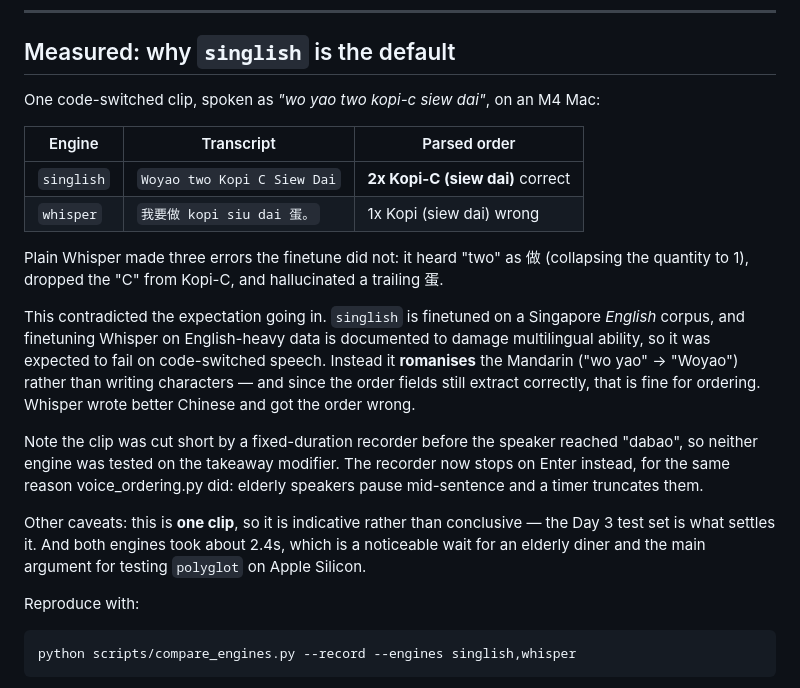
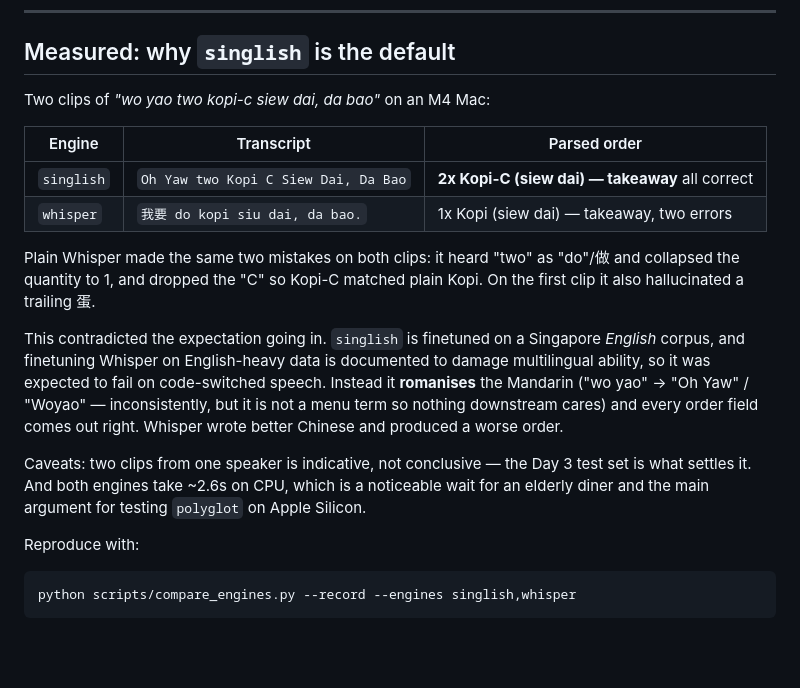
Before and after one commit to Jiexun-Ke/voice-ordering-elderly, a Markdown page: README_stt.md, the part around the change. Rendered like a GitHub page; blank space fills up the shorter version.

Commit message:
Update the measured comparison with a complete clip
The earlier clip was truncated before "dabao", so the takeaway modifier went
untested. Re-run with the press-Enter recorder, and the result reproduces:

  singlish  "Oh Yaw two Kopi C Siew Dai, Da Bao"
            -> 2x Kopi-C (siew dai) — takeaway     every field correct
  whisper   "我要 do kopi siu dai, da bao."
            -> 1x Kopi (siew dai) — takeaway       quantity and item wrong

Plain Whisper made the same two errors on both clips: "two" heard as "do"/做
collapsing the quantity to 1, and the "C" dropped so Kopi-C matched plain
Kopi. Two independent clips with the same pattern is evidence rather than a
single data point, so the singlish default now rests on measurement.

Co-Authored-By: Claude Opus 5 <noreply@anthropic.com>
Claude-Session: https://claude.ai/code/session_018DAr9rth4BsDkhnwehoq33

```diff
--- a/README_stt.md
+++ b/README_stt.md
@@ -125,34 +125,29 @@ Also: `GET /health`, `GET /catalogue?name=hawker`
 
 ## Measured: why `singlish` is the default
 
-One code-switched clip, spoken as *"wo yao two kopi-c siew dai"*, on an M4 Mac:
+Two clips of *"wo yao two kopi-c siew dai, da bao"* on an M4 Mac:
 
 | Engine | Transcript | Parsed order |
 |---|---|---|
-| `singlish` | `Woyao two Kopi C Siew Dai` | **2x Kopi-C (siew dai)** correct |
-| `whisper` | `我要做 kopi siu dai 蛋。` | 1x Kopi (siew dai) wrong |
+| `singlish` | `Oh Yaw two Kopi C Siew Dai, Da Bao` | **2x Kopi-C (siew dai) — takeaway** all correct |
+| `whisper` | `我要 do kopi siu dai, da bao.` | 1x Kopi (siew dai) — takeaway, two errors |
 
-Plain Whisper made three errors the finetune did not: it heard "two" as 做
-(collapsing the quantity to 1), dropped the "C" from Kopi-C, and hallucinated a
-trailing 蛋.
+Plain Whisper made the same two mistakes on both clips: it heard "two" as
+"do"/做 and collapsed the quantity to 1, and dropped the "C" so Kopi-C matched
+plain Kopi. On the first clip it also hallucinated a trailing 蛋.
 
 This contradicted the expectation going in. `singlish` is finetuned on a
 Singapore *English* corpus, and finetuning Whisper on English-heavy data is
 documented to damage multilingual ability, so it was expected to fail on
 code-switched speech. Instead it **romanises** the Mandarin ("wo yao" ->
-"Woyao") rather than writing characters — and since the order fields still
-extract correctly, that is fine for ordering. Whisper wrote better Chinese and
-got the order wrong.
+"Oh Yaw" / "Woyao" — inconsistently, but it is not a menu term so nothing
+downstream cares) and every order field comes out right. Whisper wrote better
+Chinese and produced a worse order.
 
-Note the clip was cut short by a fixed-duration recorder before the speaker
-reached "dabao", so neither engine was tested on the takeaway modifier. The
-recorder now stops on Enter instead, for the same reason voice_ordering.py did:
-elderly speakers pause mid-sentence and a timer truncates them.
-
-Other caveats: this is **one clip**, so it is indicative rather
-than conclusive — the Day 3 test set is what settles it. And both engines took
-about 2.4s, which is a noticeable wait for an elderly diner and the main
-argument for testing `polyglot` on Apple Silicon.
+Caveats: two clips from one speaker is indicative, not conclusive — the Day 3
+test set is what settles it. And both engines take ~2.6s on CPU, which is a
+noticeable wait for an elderly diner and the main argument for testing
+`polyglot` on Apple Silicon.
 
 Reproduce with:
 
```
